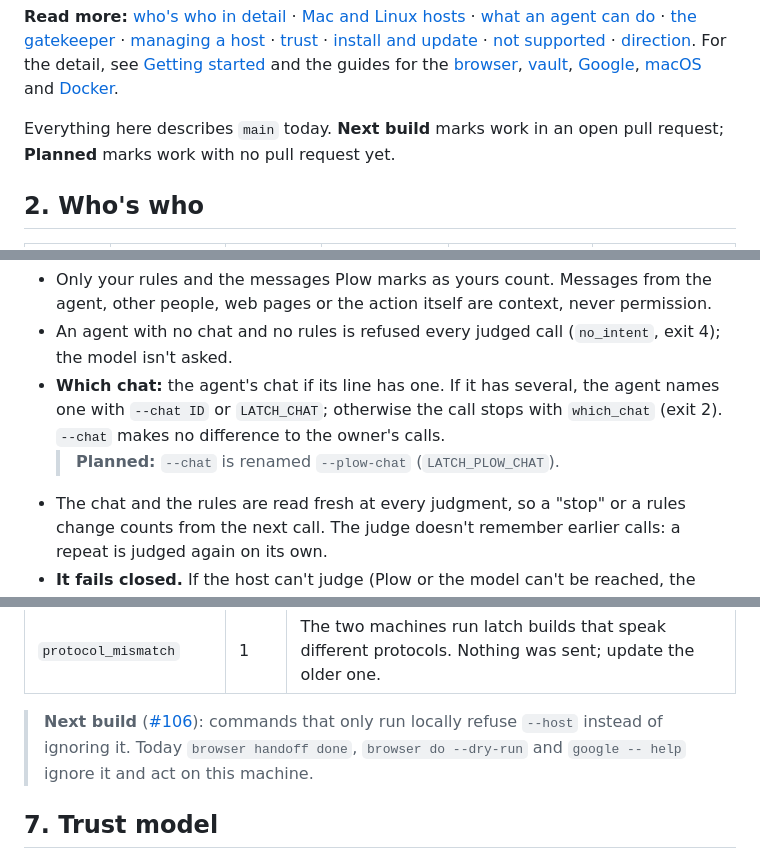
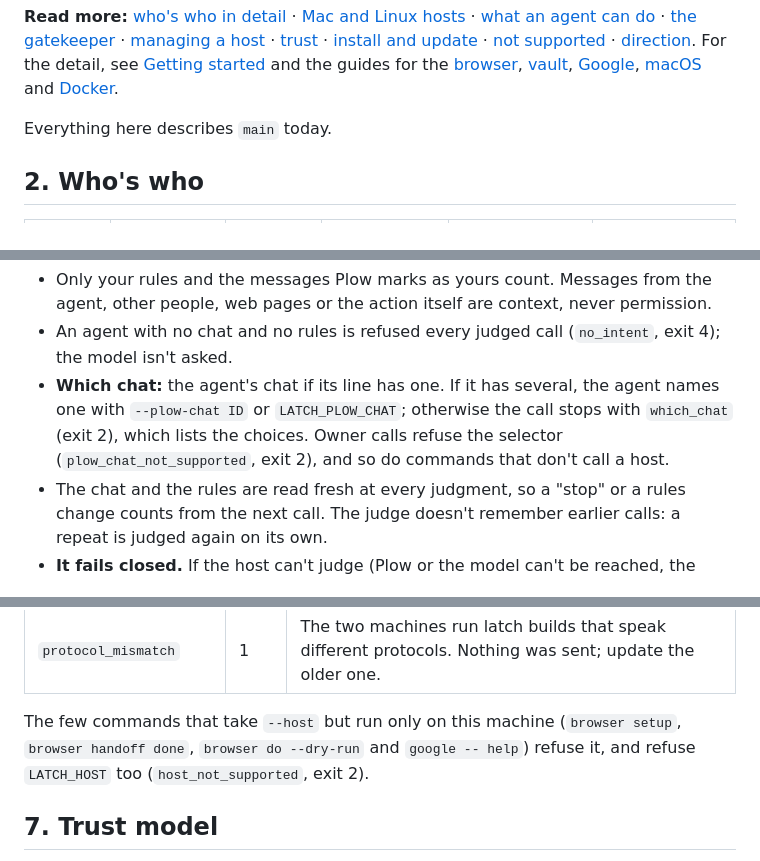
Before and after one commit to plow-pbc/latch-cli, a Markdown page: docs/HOW-LATCH-WORKS.md, 3 parts joined by grey strips. Rendered like a GitHub page.

Commit message:
docs: HOW-LATCH-WORKS on main after #106 and #118: --plow-chat, local commands refuse --host
Co-Authored-By: Claude Opus 5.5 <noreply@anthropic.com>
Claude-Session: https://claude.ai/code/session_0174KnxwTA6Tz3UjEUAbvo7P

```diff
--- a/docs/HOW-LATCH-WORKS.md
+++ b/docs/HOW-LATCH-WORKS.md
@@ -31,8 +31,7 @@ host keeps a sealed audit log of the calls it handles.
 [Google](../latch/GOOGLE.md), [macOS](../latch/MACOS.md) and
 [Docker](../latch/DOCKER.md).
 
-Everything here describes `main` today. **Next build** marks work in an
-open pull request; **Planned** marks work with no pull request yet.
+Everything here describes `main` today.
 
 ## 2. Who's who
 
@@ -140,10 +139,10 @@ ask for this?
 - An agent with no chat and no rules is refused every judged call
   (`no_intent`, exit 4); the model isn't asked.
 - **Which chat:** the agent's chat if its line has one. If it has several,
-  the agent names one with `--chat ID` or `LATCH_CHAT`; otherwise the call
-  stops with `which_chat` (exit 2). `--chat` makes no difference to the
-  owner's calls.
-  > **Planned:** `--chat` is renamed `--plow-chat` (`LATCH_PLOW_CHAT`).
+  the agent names one with `--plow-chat ID` or `LATCH_PLOW_CHAT`; otherwise
+  the call stops with `which_chat` (exit 2), which lists the choices. Owner
+  calls refuse the selector (`plow_chat_not_supported`, exit 2), and so do
+  commands that don't call a host.
 - The chat and the rules are read fresh at every judgment, so a "stop" or
   a rules change counts from the next call. The judge doesn't remember
   earlier calls: a repeat is judged again on its own.
@@ -226,10 +225,10 @@ host. With no hosts you get `no_host`, and with several and none named
 | `outcome_unknown`, `no_answer` | 5 | The request went out, but no answer came back. Check before resending. |
 | `protocol_mismatch` | 1 | The two machines run latch builds that speak different protocols. Nothing was sent; update the older one. |
 
-> **Next build** ([#106](https://github.com/plow-pbc/latch-cli/pull/106)):
-> commands that only run locally refuse `--host` instead of ignoring it.
-> Today `browser handoff done`, `browser do --dry-run` and `google -- help`
-> ignore it and act on this machine.
+The few commands that take `--host` but run only on this machine
+(`browser setup`, `browser handoff done`, `browser do --dry-run` and
+`google -- help`) refuse it, and refuse `LATCH_HOST` too
+(`host_not_supported`, exit 2).
 
 ## 7. Trust model
 
```
